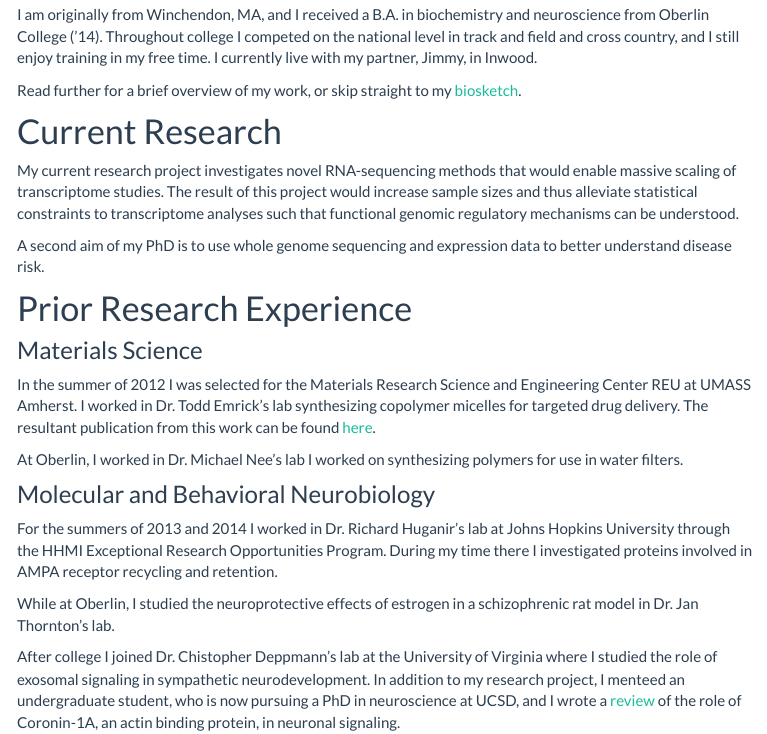
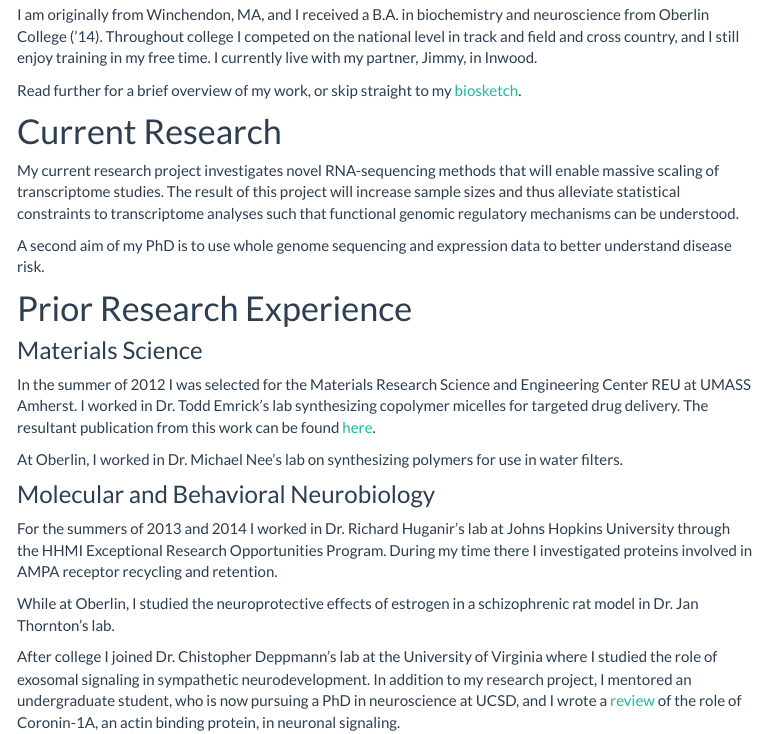
Before and after one commit to mmartorella/mmartorella.github.io, an R Markdown document (about.Rmd): the page in a window 1100 px wide, from 130 px down. The pictures show the output file about.html that the author committed with the source, opened offline; library style sheets and scripts come from the installed R packages; menus at the side of the page are left out.

Commit message:
grammatical edits.

```diff
--- a/about.Rmd
+++ b/about.Rmd
@@ -13,7 +13,7 @@ Read further for a brief overview of my work, or skip straight to my [biosketch]
 
 # Current Research
 
-My current research project investigates novel RNA-sequencing methods that would enable massive scaling of transcriptome studies. The result of this project would increase sample sizes and thus alleviate statistical constraints to transcriptome analyses such that functional genomic regulatory mechanisms can be understood.
+My current research project investigates novel RNA-sequencing methods that will enable massive scaling of transcriptome studies. The result of this project will increase sample sizes and thus alleviate statistical constraints to transcriptome analyses such that functional genomic regulatory mechanisms can be understood.
 
 A second aim of my PhD is to use whole genome sequencing and expression data to better understand disease risk.
 
@@ -23,7 +23,7 @@ A second aim of my PhD is to use whole genome sequencing and expression data to
 
 In the summer of 2012 I was selected for the Materials Research Science and Engineering Center REU at UMASS Amherst. I worked in Dr. Todd Emrick's lab synthesizing copolymer micelles for targeted drug delivery. The resultant publication from this work can be found [here](https://www.ncbi.nlm.nih.gov/pubmed/23742055).
 
-At Oberlin, I worked in Dr. Michael Nee's lab I worked on synthesizing polymers for use in water filters.
+At Oberlin, I worked in Dr. Michael Nee's lab on synthesizing polymers for use in water filters.
 
 ### Molecular and Behavioral Neurobiology
 
@@ -31,4 +31,4 @@ For the summers of 2013 and 2014 I worked in Dr. Richard Huganir's lab at Johns
 
 While at Oberlin, I studied the neuroprotective effects of estrogen in a schizophrenic rat model in Dr. Jan Thornton's lab.
 
-After college I joined Dr. Chistopher Deppmann's lab at the University of Virginia where I studied the role of exosomal signaling in sympathetic neurodevelopment. In addition to my research project, I menteed an undergraduate student, who is now pursuing a PhD in neuroscience at UCSD, and I wrote a [review](https://www.ncbi.nlm.nih.gov/pubmed/28215292) of the role of Coronin-1A, an actin binding protein, in neuronal signaling.
+After college I joined Dr. Chistopher Deppmann's lab at the University of Virginia where I studied the role of exosomal signaling in sympathetic neurodevelopment. In addition to my research project, I mentored an undergraduate student, who is now pursuing a PhD in neuroscience at UCSD, and I wrote a [review](https://www.ncbi.nlm.nih.gov/pubmed/28215292) of the role of Coronin-1A, an actin binding protein, in neuronal signaling.
```
Also changed, not shown: about.html.
